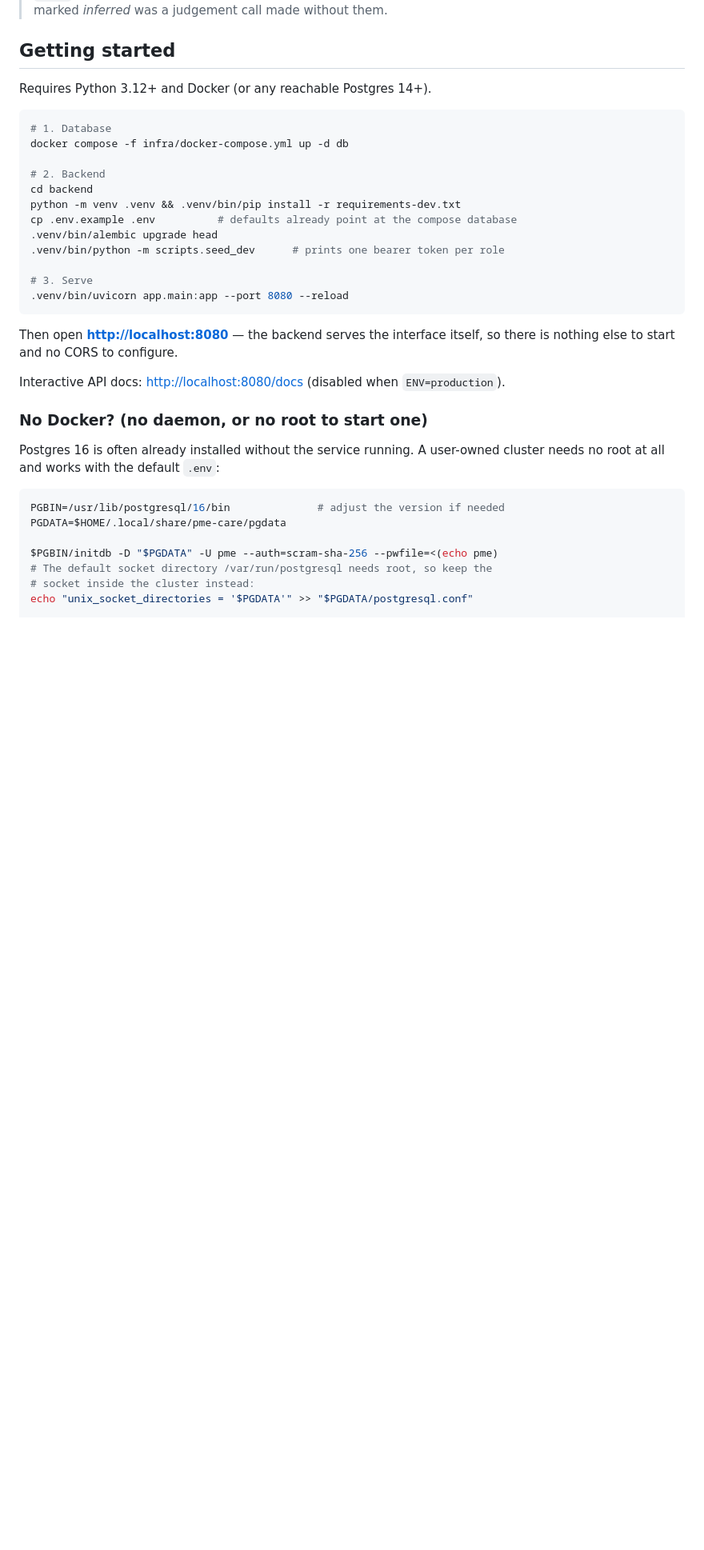
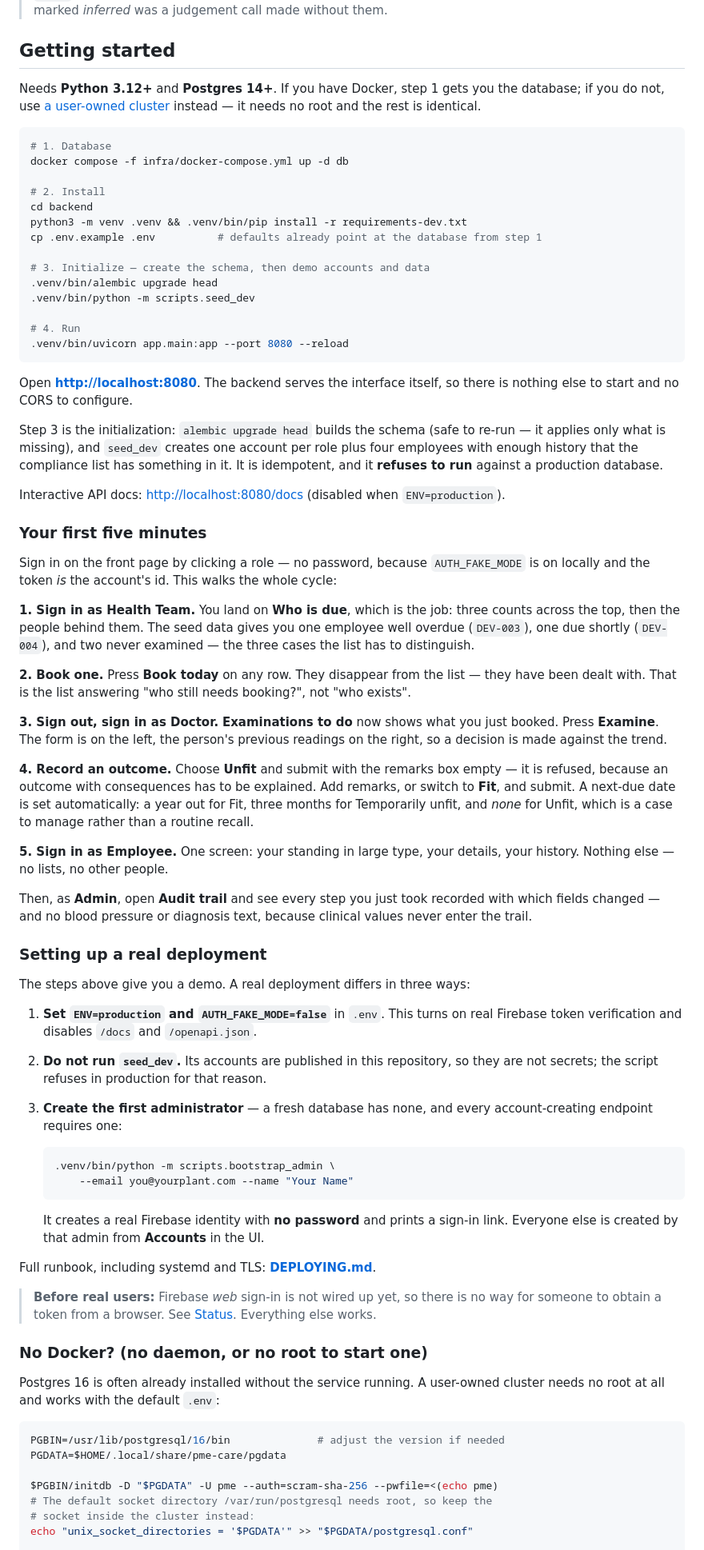
Before and after one commit to nichepah/pme-care, a Markdown page: README.md, the part around one of its changes. Shown at 80% size. Drawn GitHub-style; blank space fills up the shorter version.

Commit message:
README: tell the reader how to use it, not just how to start it
The README explained installation and then stopped. It said nothing about what
to do once the thing was running -- one passing mention of signing in across
380 lines -- and a newcomer read 45 lines of status and known gaps before
reaching the install steps.

Changes:

  - links at the top, split by what the reader came for: try it, deploy it,
    understand it
  - step 3 is now named "Initialize" and says what each command does and that
    both are safe to re-run; previously `alembic upgrade head` and `seed_dev`
    were listed without explanation
  - "Your first five minutes": a walkthrough of the whole cycle across all four
    roles, each step chosen to show a rule rather than a screen -- booking
    removes someone from the due list, Unfit with no remarks is refused, an
    Unfit outcome sets no recall date, an employee sees no lists
  - "Setting up a real deployment", stating plainly the three ways it differs
    from the demo, including not running seed_dev and how to create the first
    administrator. That was previously buried under Authentication, where
    nobody looking to install would find it.
  - prerequisites now mention the no-Docker path before the docker compose
    line, rather than in a section further down

Every claim in the walkthrough was executed against a running instance, and
the demo data restored afterwards so a reader sees what the text describes. No
dated figures in the prose -- "36 days overdue" would have been wrong the next
morning.

Co-Authored-By: Claude Opus 5 (1M context) <noreply@anthropic.com>

````diff
--- a/README.md
+++ b/README.md
@@ -45,27 +51,94 @@ production. Deployment steps are in [DEPLOYING.md](DEPLOYING.md).
 
 ## Getting started
 
-Requires Python 3.12+ and Docker (or any reachable Postgres 14+).
+Needs **Python 3.12+** and **Postgres 14+**. If you have Docker, step 1 gets you
+the database; if you do not, use [a user-owned cluster](#no-docker-no-daemon-or-no-root-to-start-one)
+instead — it needs no root and the rest is identical.
 
 ```bash
 # 1. Database
 docker compose -f infra/docker-compose.yml up -d db
 
-# 2. Backend
+# 2. Install
 cd backend
-python -m venv .venv && .venv/bin/pip install -r requirements-dev.txt
-cp .env.example .env          # defaults already point at the compose database
+python3 -m venv .venv && .venv/bin/pip install -r requirements-dev.txt
+cp .env.example .env          # defaults already point at the database from step 1
+
+# 3. Initialize — create the schema, then demo accounts and data
 .venv/bin/alembic upgrade head
-.venv/bin/python -m scripts.seed_dev      # prints one bearer token per role
+.venv/bin/python -m scripts.seed_dev
 
-# 3. Serve
+# 4. Run
 .venv/bin/uvicorn app.main:app --port 8080 --reload
 ```
 
-Then open **<http://localhost:8080>** — the backend serves the interface itself,
-so there is nothing else to start and no CORS to configure.
+Open **<http://localhost:8080>**. The backend serves the interface itself, so
+there is nothing else to start and no CORS to configure.
+
+Step 3 is the initialization: `alembic upgrade head` builds the schema (safe to
+re-run — it applies only what is missing), and `seed_dev` creates one account per
+role plus four employees with enough history that the compliance list has
+something in it. It is idempotent, and it **refuses to run** against a production
+database.
 
 Interactive API docs: <http://localhost:8080/docs> (disabled when `ENV=production`).
+
+### Your first five minutes
+
+Sign in on the front page by clicking a role — no password, because
+`AUTH_FAKE_MODE` is on locally and the token *is* the account's id. This walks the
+whole cycle:
+
+**1. Sign in as Health Team.** You land on **Who is due**, which is the job: three
+counts across the top, then the people behind them. The seed data gives you one
+employee well overdue (`DEV-003`), one due shortly (`DEV-004`), and two never
+examined — the three cases the list has to distinguish.
+
+**2. Book one.** Press **Book today** on any row. They disappear from the list —
+they have been dealt with. That is the list answering "who still needs booking?",
+not "who exists".
+
+**3. Sign out, sign in as Doctor.** **Examinations to do** now shows what you just
+booked. Press **Examine**. The form is on the left, the person's previous readings
+on the right, so a decision is made against the trend.
+
+**4. Record an outcome.** Choose **Unfit** and submit with the remarks box empty —
+it is refused, because an outcome with consequences has to be explained. Add
+remarks, or switch to **Fit**, and submit. A next-due date is set automatically:
+a year out for Fit, three months for Temporarily unfit, and *none* for Unfit,
+which is a case to manage rather than a routine recall.
+
+**5. Sign in as Employee.** One screen: your standing in large type, your details,
+your history. Nothing else — no lists, no other people.
+
+Then, as **Admin**, open **Audit trail** and see every step you just took recorded
+with which fields changed — and no blood pressure or diagnosis text, because
+clinical values never enter the trail.
+
+### Setting up a real deployment
+
+The steps above give you a demo. A real deployment differs in three ways:
+
+1. **Set `ENV=production` and `AUTH_FAKE_MODE=false`** in `.env`. This turns on
+   real Firebase token verification and disables `/docs` and `/openapi.json`.
+2. **Do not run `seed_dev`.** Its accounts are published in this repository, so
+   they are not secrets; the script refuses in production for that reason.
+3. **Create the first administrator** — a fresh database has none, and every
+   account-creating endpoint requires one:
+
+   ```bash
+   .venv/bin/python -m scripts.bootstrap_admin \
+       --email you@yourplant.com --name "Your Name"
+   ```
+
+   It creates a real Firebase identity with **no password** and prints a sign-in
+   link. Everyone else is created by that admin from **Accounts** in the UI.
+
+Full runbook, including systemd and TLS: **[DEPLOYING.md](DEPLOYING.md)**.
+
+> **Before real users:** Firebase *web* sign-in is not wired up yet, so there is
+> no way for someone to obtain a token from a browser. See
+> [Status](#status). Everything else works.
 
 ### No Docker? (no daemon, or no root to start one)
 
````
Also changed, not shown: other parts of README.md (+6 -0 lines).
